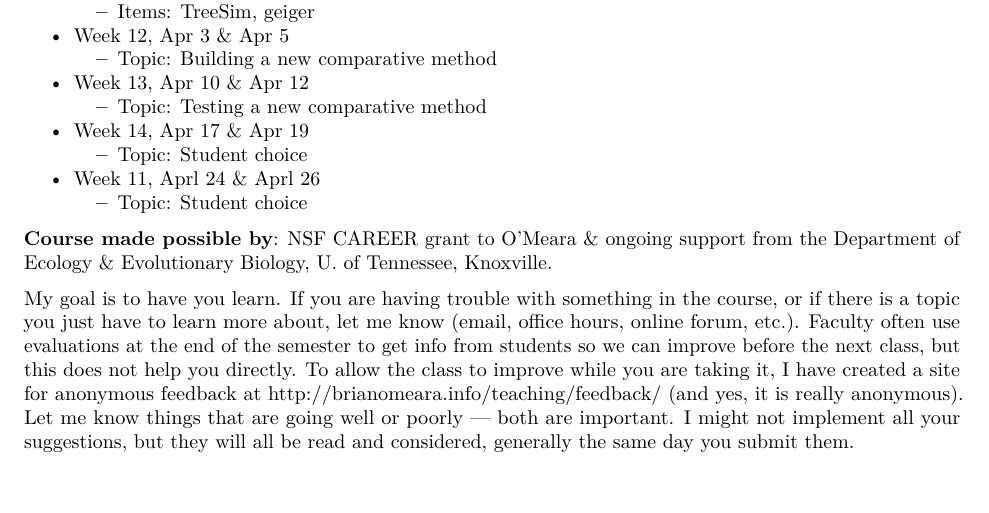
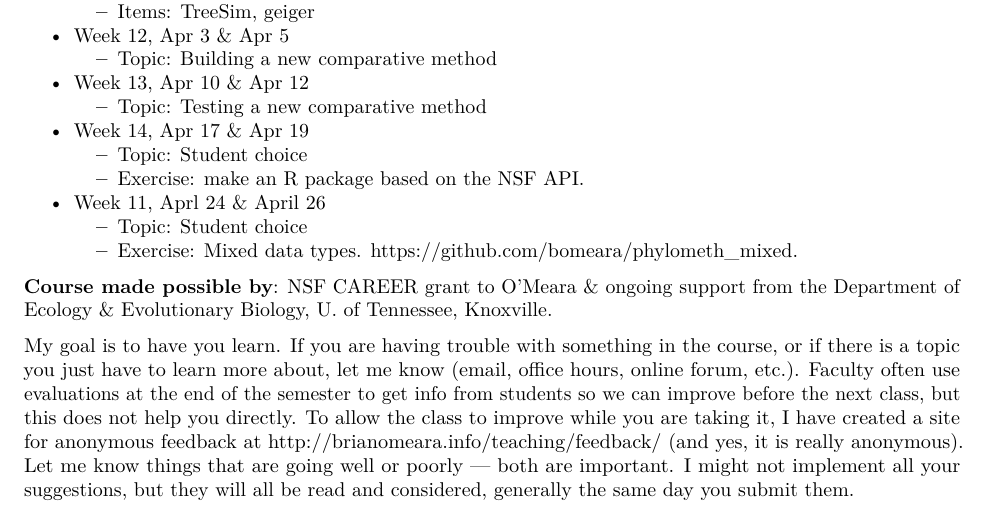
Before and after one commit to bomeara/phylomethinfo, an R Markdown document (syllabus.Rmd): part of page 4 of 4, cut so that both start at the same text. The pictures show the output file syllabus.pdf that the author committed with the source.

Commit message:
updated syllabus

```diff
--- a/syllabus.Rmd
+++ b/syllabus.Rmd
@@ -178,9 +178,11 @@ trees. Mind-blowing (to me) paper on why to understand trait evolution we may ca
 
 * Week 14, Apr 17 & Apr 19
     + Topic: Student choice
+    + Exercise: make an R package based on the NSF API.
 
-* Week 11, Aprl 24 & Aprl 26
+* Week 11, Aprl 24 & April 26
     + Topic: Student choice
+    + Exercise: Mixed data types. https://github.com/bomeara/phylometh_mixed.
 
 **Course made possible by**:  NSF CAREER grant to O'Meara & ongoing support from the Department of Ecology & Evolutionary Biology, U. of Tennessee, Knoxville.
 
```
Also changed, not shown: README.html, genetreespeciestree.html, genetreespeciestree_files/figure-html/unnamed-chunk-2-1.png, genetreespeciestree_files/figure-html/unnamed-chunk-3-1.png, genetreespeciestree_files/figure-html/unnamed-chunk-4-1.png, genetreespeciestree_files/figure-html/unnamed-chunk-5-1.png, genetreespeciestree_files/figure-html/unnamed-chunk-6-1.png, genetreespeciestree_files/figure-html/unnamed-chunk-7-1.png, gettingstarted.html, gettingstarted_files/figure-html/unnamed-chunk-1-1.png, syllabus.html, syllabus.pdf, 1 other file.
